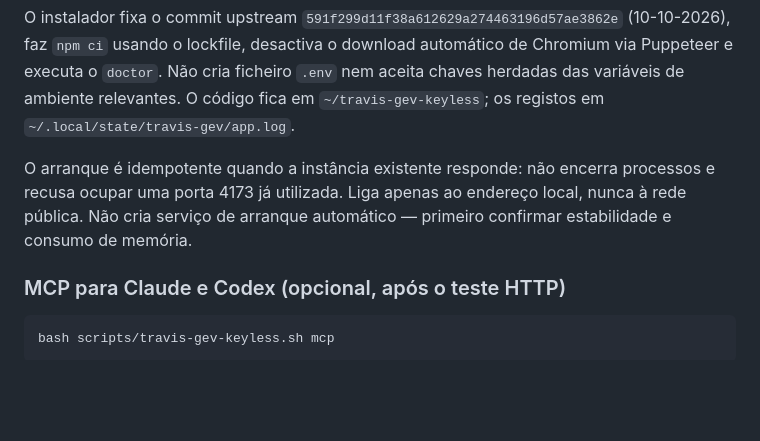
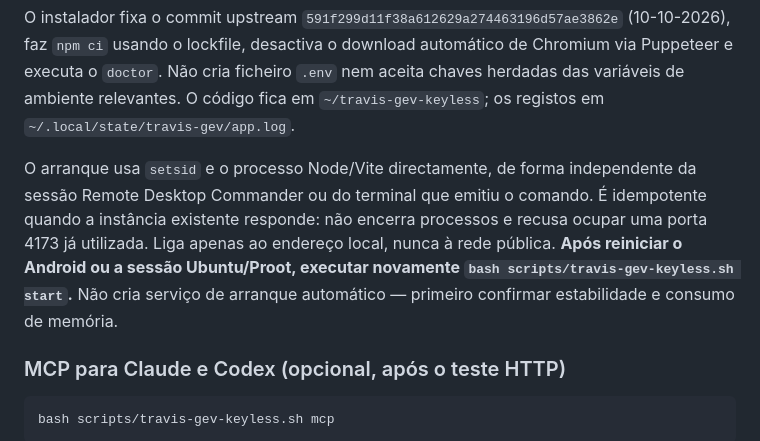
Before and after one commit to crassas/centro-negocios-ia, a Markdown page: docs/TRAVIS_GEV_KEYLESS.md, the part around the change. Rendered like a GitHub page; blank space fills up the shorter version.

Commit message:
docs(travis): clarify detached Vite startup and post-reboot recovery

```diff
--- a/docs/TRAVIS_GEV_KEYLESS.md
+++ b/docs/TRAVIS_GEV_KEYLESS.md
@@ -25,7 +25,7 @@ Abrir no mesmo dispositivo: **http://127.0.0.1:4173/**.
 
 O instalador fixa o commit upstream `591f299d11f38a612629a274463196d57ae3862e` (10-10-2026), faz `npm ci` usando o lockfile, desactiva o download automático de Chromium via Puppeteer e executa o `doctor`. Não cria ficheiro `.env` nem aceita chaves herdadas das variáveis de ambiente relevantes. O código fica em `~/travis-gev-keyless`; os registos em `~/.local/state/travis-gev/app.log`.
 
-O arranque é idempotente quando a instância existente responde: não encerra processos e recusa ocupar uma porta 4173 já utilizada. Liga apenas ao endereço local, nunca à rede pública. Não cria serviço de arranque automático — primeiro confirmar estabilidade e consumo de memória.
+O arranque usa `setsid` e o processo Node/Vite directamente, de forma independente da sessão Remote Desktop Commander ou do terminal que emitiu o comando. É idempotente quando a instância existente responde: não encerra processos e recusa ocupar uma porta 4173 já utilizada. Liga apenas ao endereço local, nunca à rede pública. **Após reiniciar o Android ou a sessão Ubuntu/Proot, executar novamente `bash scripts/travis-gev-keyless.sh start`.** Não cria serviço de arranque automático — primeiro confirmar estabilidade e consumo de memória.
 
 ### MCP para Claude e Codex (opcional, após o teste HTTP)
 
```
